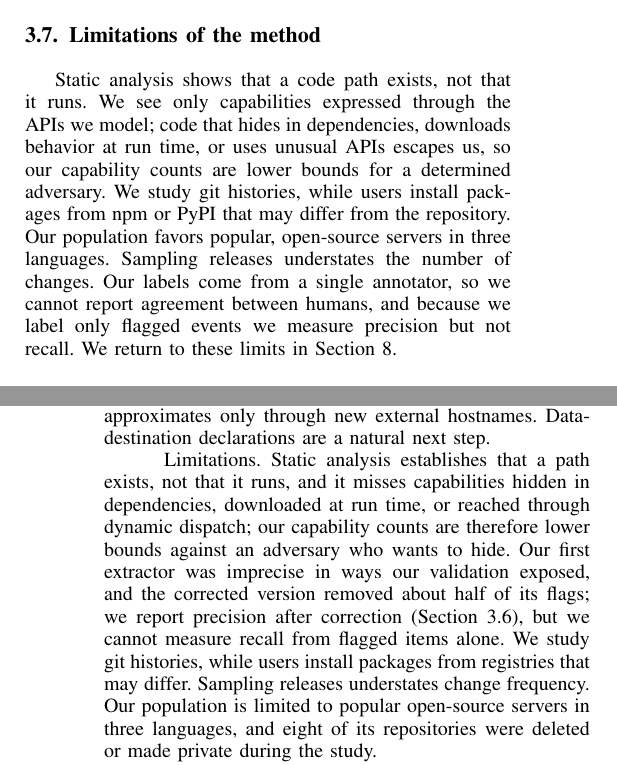
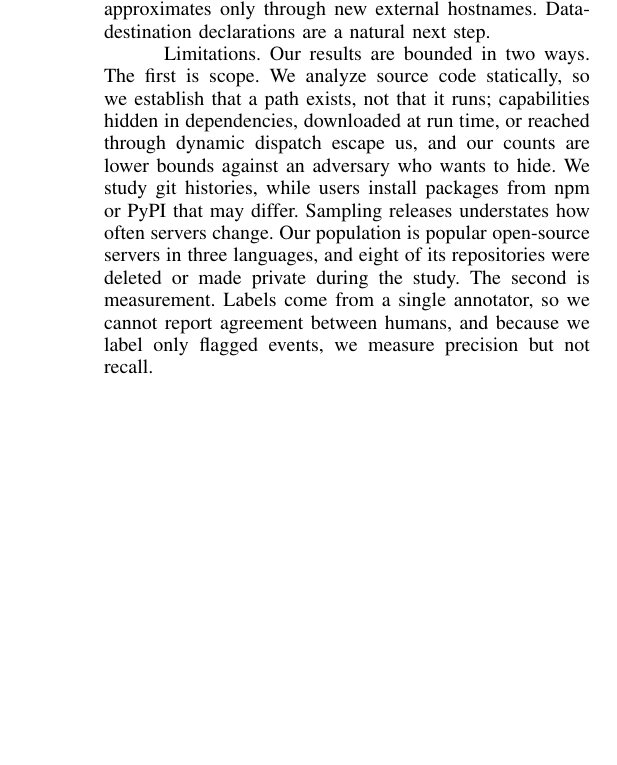
Before and after one commit to CosmicMicra/mcp-drift, a LaTeX paper (paper/main.tex, which reads paper/sections/03-method.tex, paper/sections/09-discussion.tex): two parts of the columns of pages 4 and 8 of 9 before the commit and part of one column of page 8 of 9 after it, the two joined at a grey line, cut at the place of the change, the shorter picture padded with empty space. Compiled offline with pdfLaTeX.

Commit message:
One limitations paragraph in Discussion (scope, measurement); remove duplicate from Methodology
Co-Authored-By: Claude Opus 5.5 <noreply@anthropic.com>
Claude-Session: https://claude.ai/code/session_01XPTeJHf6V4VqrTorcKpTXn

```diff
--- a/paper/sections/03-method.tex
+++ b/paper/sections/03-method.tex
@@ -90,6 +90,3 @@ All                      & 34 & 30 & 13 & 3 & 56\% [45, 66] \\
 
 \paragraph{Robustness}
 Silent capability gains occur at the same rate per version pair in servers sampled at tagged releases and at commits (12.8 per 100 pairs in both), so commit sampling does not inflate our results. Following calls to depth 6 instead of 4 changes the capabilities of 0.2\% of tools on a random sample of 199 servers, while depth 2 would miss 38\%; four levels captures the reachable logic, consistent with the three used by DCIChecker~\cite{dcichecker2026}.
-
-\subsection{Limitations of the method}\label{sec:limits}
-Static analysis shows that a code path exists, not that it runs. We see only capabilities expressed through the APIs we model; code that hides in dependencies, downloads behavior at run time, or uses unusual APIs escapes us, so our capability counts are lower bounds for a determined adversary. We study git histories, while users install packages from npm or PyPI that may differ from the repository. Our population favors popular, open-source servers in three languages. Sampling releases understates the number of changes. Our labels come from a single annotator, so we cannot report agreement between humans, and because we label only flagged events we measure precision but not recall. We return to these limits in Section~\ref{sec:discussion}.
--- a/paper/sections/09-discussion.tex
+++ b/paper/sections/09-discussion.tex
@@ -10,7 +10,7 @@ MCP annotations already let a server declare that a tool is read-only or non-des
 The email incident that motivates this work involved no new capability: the tool already sent email and simply sent it to one more address. Capability-based approval would not have caught it. Catching it requires describing where data may go (``only to recipients the user specified''), which our static analysis approximates only through new external hostnames. Data-destination declarations are a natural next step.
 
 \paragraph{Limitations}
-Static analysis establishes that a path exists, not that it runs, and it misses capabilities hidden in dependencies, downloaded at run time, or reached through dynamic dispatch; our capability counts are therefore lower bounds against an adversary who wants to hide. Our first extractor was imprecise in ways our validation exposed, and the corrected version removed about half of its flags; we report precision after correction (Section~\ref{sec:validation}), but we cannot measure recall from flagged items alone. We study git histories, while users install packages from registries that may differ. Sampling releases understates change frequency. Our population is limited to popular open-source servers in three languages, and eight of its repositories were deleted or made private during the study.
+Our results are bounded in two ways. The first is scope. We analyze source code statically, so we establish that a path exists, not that it runs; capabilities hidden in dependencies, downloaded at run time, or reached through dynamic dispatch escape us, and our counts are lower bounds against an adversary who wants to hide. We study git histories, while users install packages from npm or PyPI that may differ. Sampling releases understates how often servers change. Our population is popular open-source servers in three languages, and eight of its repositories were deleted or made private during the study. The second is measurement. Labels come from a single annotator, so we cannot report agreement between humans, and because we label only flagged events, we measure precision but not recall.
 
 \paragraph{Future work}
 Comparing published registry packages with their source histories, adding data-flow destinations to the capability model, and measuring how users respond to capability-specific re-prompts are the obvious next steps.
```
